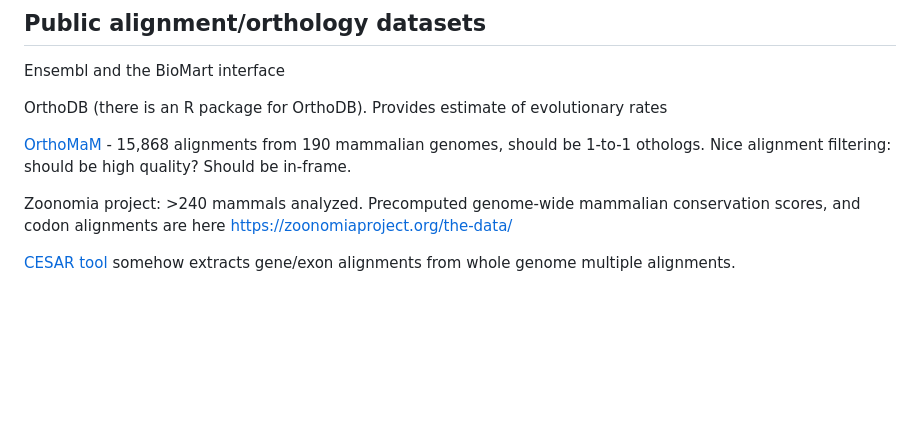
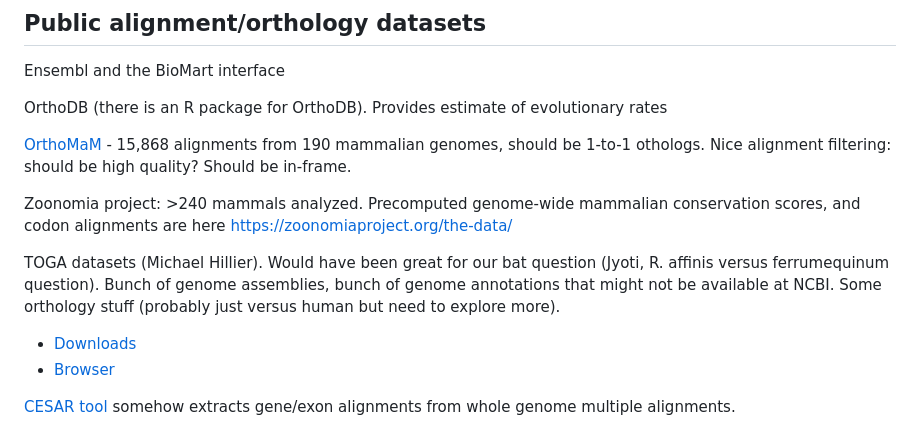
Before and after one commit to jayoung/MalikLab_bioinformaticsResources, a Markdown page: notes/bioinformatics_tools_not_curated.md, the part around the change. Drawn GitHub-style; blank space fills up the shorter version.

Commit message:
notes on Michael Hillier orthologs

```diff
--- a/notes/bioinformatics_tools_not_curated.md
+++ b/notes/bioinformatics_tools_not_curated.md
@@ -79,6 +79,10 @@ OrthoDB (there is an R package for OrthoDB). Provides estimate of evolutionary r
 [OrthoMaM](https://academic.oup.com/nar/article/52/D1/D529/7318103) - 15,868 alignments from 190 mammalian genomes, should be 1-to-1 othologs. Nice alignment filtering: should be high quality? Should be in-frame.
 
 Zoonomia project: >240 mammals analyzed. Precomputed genome-wide mammalian conservation scores, and codon alignments are here https://zoonomiaproject.org/the-data/
+
+TOGA datasets (Michael Hillier). Would have been great for our bat question (Jyoti, R. affinis versus ferrumequinum question). Bunch of genome assemblies, bunch of genome annotations that might not be available at NCBI. Some orthology stuff (probably just versus human but need to explore more).
+- [Downloads](https://genome.senckenberg.de/download/TOGA/)
+- [Browser](https://genome.senckenberg.de/cgi-bin/hgGateway?hgsid=2657771_0pJ4sGR6C7nMoThhsPc8kvuHG9Kx)
 
 [CESAR tool](https://github.com/hillerlab/CESAR2.0) somehow extracts gene/exon alignments from whole genome multiple alignments.
 
```
